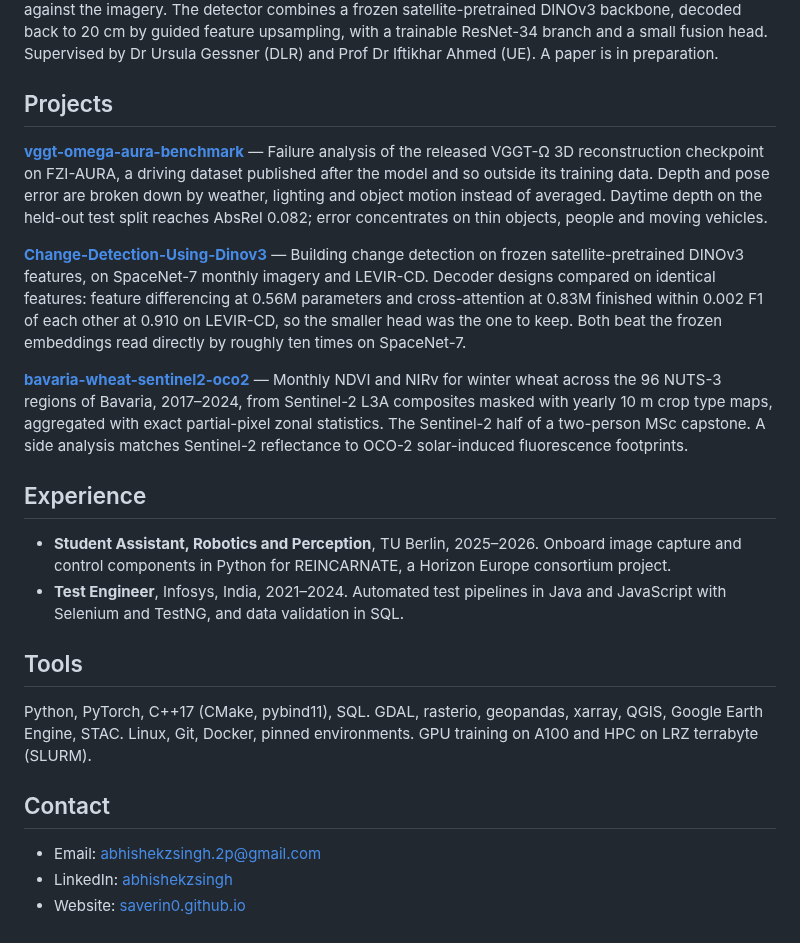
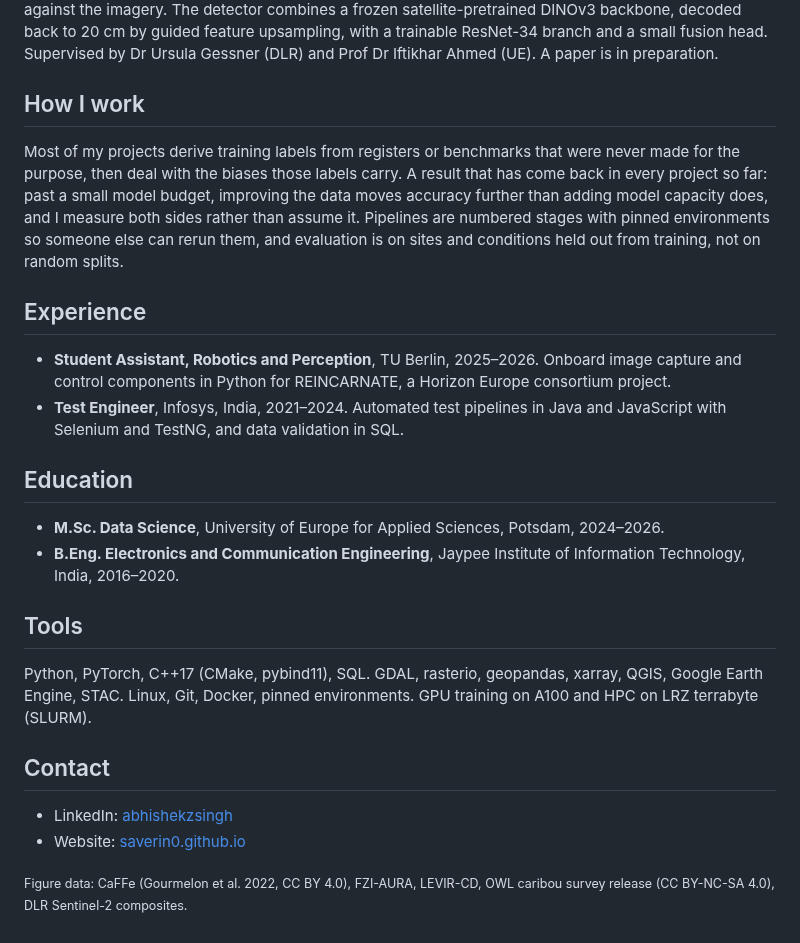
Before and after one commit to saverin0/saverin0, a Markdown page: README.md, the part around one of its changes. GitHub-like rendering.

```diff
--- a/README.md
+++ b/README.md
@@ -35,26 +89,14 @@ DINOv3 backbone, decoded back to 20 cm by guided feature upsampling, with a trai
 branch and a small fusion head. Supervised by Dr Ursula Gessner (DLR) and Prof Dr Iftikhar Ahmed
 (UE). A paper is in preparation.
 
-## Projects
+## How I work
 
-**[vggt-omega-aura-benchmark](https://github.com/saverin0/vggt-omega-aura-benchmark)** — Failure
-analysis of the released VGGT-Ω 3D reconstruction checkpoint on FZI-AURA, a driving dataset
-published after the model and so outside its training data. Depth and pose error are broken down
-by weather, lighting and object motion instead of averaged. Daytime depth on the held-out test
-split reaches AbsRel 0.082; error concentrates on thin objects, people and moving vehicles.
-
-**[Change-Detection-Using-Dinov3](https://github.com/saverin0/Change-Detection-Using-Dinov3)** —
-Building change detection on frozen satellite-pretrained DINOv3 features, on SpaceNet-7 monthly
-imagery and LEVIR-CD. Decoder designs compared on identical features: feature differencing at
-0.56M parameters and cross-attention at 0.83M finished within 0.002 F1 of each other at 0.910 on
-LEVIR-CD, so the smaller head was the one to keep. Both beat the frozen embeddings read directly
-by roughly ten times on SpaceNet-7.
-
-**[bavaria-wheat-sentinel2-oco2](https://github.com/saverin0/bavaria-wheat-sentinel2-oco2)** —
-Monthly NDVI and NIRv for winter wheat across the 96 NUTS-3 regions of Bavaria, 2017–2024, from
-Sentinel-2 L3A composites masked with yearly 10 m crop type maps, aggregated with exact
-partial-pixel zonal statistics. The Sentinel-2 half of a two-person MSc capstone. A side analysis
-matches Sentinel-2 reflectance to OCO-2 solar-induced fluorescence footprints.
+Most of my projects derive training labels from registers or benchmarks that were never made for
+the purpose, then deal with the biases those labels carry. A result that has come back in every
+project so far: past a small model budget, improving the data moves accuracy further than adding
+model capacity does, and I measure both sides rather than assume it. Pipelines are numbered
+stages with pinned environments so someone else can rerun them, and evaluation is on sites and
+conditions held out from training, not on random splits.
 
 ## Experience
 
@@ -62,6 +104,12 @@ matches Sentinel-2 reflectance to OCO-2 solar-induced fluorescence footprints.
   control components in Python for REINCARNATE, a Horizon Europe consortium project.
 - **Test Engineer**, Infosys, India, 2021–2024. Automated test pipelines in Java and JavaScript
   with Selenium and TestNG, and data validation in SQL.
+
+## Education
+
+- **M.Sc. Data Science**, University of Europe for Applied Sciences, Potsdam, 2024–2026.
+- **B.Eng. Electronics and Communication Engineering**, Jaypee Institute of Information
+  Technology, India, 2016–2020.
 
 ## Tools
 
@@ -71,6 +119,7 @@ terrabyte (SLURM).
 
 ## Contact
 
-- Email: abhishekzsingh.2p@gmail.com
 - LinkedIn: [abhishekzsingh](https://www.linkedin.com/in/abhishekzsingh)
 - Website: [saverin0.github.io](https://saverin0.github.io)
+
+<sub>Figure data: CaFFe (Gourmelon et al. 2022, CC BY 4.0), FZI-AURA, LEVIR-CD, OWL caribou survey release (CC BY-NC-SA 4.0), DLR Sentinel-2 composites.</sub>
```
Also changed, not shown: other parts of README.md (+70 -16 lines), media/bavaria-ndvi.png (added), media/dinov3-levir.jpg (added), media/owl-missed-in-clear-view.jpg (added), media/sar-mapple-front.gif (added), media/vggt-depth.jpg (added), 1 other file.
